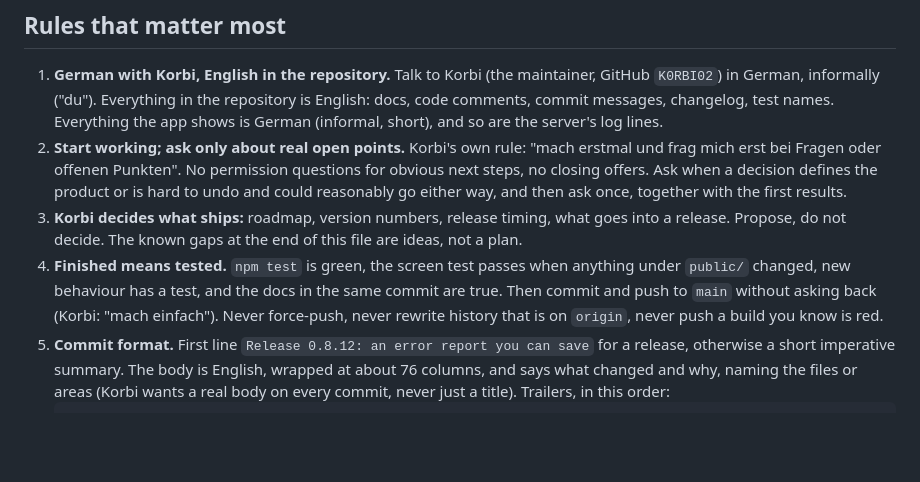
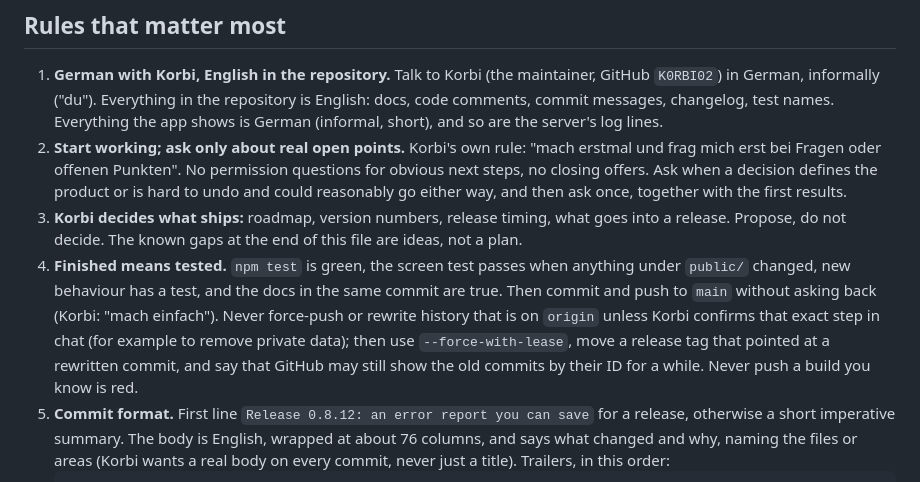
Before and after one commit to K0RBI02/ReGo, a Markdown page: CLAUDE.md, the part around the change. GitHub-like rendering; blank space fills up the shorter version.

Commit message:
CLAUDE.md: force-push only with Korbi's confirmation
Rule 4 forbade every force-push. It now allows one when Korbi confirms
that exact step, for example to remove private data from the history,
and says how: --force-with-lease, move a release tag that pointed at a
rewritten commit, and tell that the old commits can stay reachable by
their ID on GitHub for a while. Documentation only: no build starts.

Co-Authored-By: Korbi <194834758+K0RBI02@users.noreply.github.com>
Co-Authored-By: Claude Opus 5.5 <noreply@anthropic.com>

````diff
--- a/CLAUDE.md
+++ b/CLAUDE.md
@@ -22,7 +22,7 @@ A rules file loads when you read or edit a file it covers. If you plan work in a
 1. **German with Korbi, English in the repository.** Talk to Korbi (the maintainer, GitHub `K0RBI02`) in German, informally ("du"). Everything in the repository is English: docs, code comments, commit messages, changelog, test names. Everything the app shows is German (informal, short), and so are the server's log lines.
 2. **Start working; ask only about real open points.** Korbi's own rule: "mach erstmal und frag mich erst bei Fragen oder offenen Punkten". No permission questions for obvious next steps, no closing offers. Ask when a decision defines the product or is hard to undo and could reasonably go either way, and then ask once, together with the first results.
 3. **Korbi decides what ships:** roadmap, version numbers, release timing, what goes into a release. Propose, do not decide. The known gaps at the end of this file are ideas, not a plan.
-4. **Finished means tested.** `npm test` is green, the screen test passes when anything under `public/` changed, new behaviour has a test, and the docs in the same commit are true. Then commit and push to `main` without asking back (Korbi: "mach einfach"). Never force-push, never rewrite history that is on `origin`, never push a build you know is red.
+4. **Finished means tested.** `npm test` is green, the screen test passes when anything under `public/` changed, new behaviour has a test, and the docs in the same commit are true. Then commit and push to `main` without asking back (Korbi: "mach einfach"). Never force-push or rewrite history that is on `origin` unless Korbi confirms that exact step in chat (for example to remove private data); then use `--force-with-lease`, move a release tag that pointed at a rewritten commit, and say that GitHub may still show the old commits by their ID for a while. Never push a build you know is red.
 5. **Commit format.** First line `Release 0.8.12: an error report you can save` for a release, otherwise a short imperative summary. The body is English, wrapped at about 76 columns, and says what changed and why, naming the files or areas (Korbi wants a real body on every commit, never just a title). Trailers, in this order:
    ```
    Co-Authored-By: Korbi <194834758+K0RBI02@users.noreply.github.com>
````
